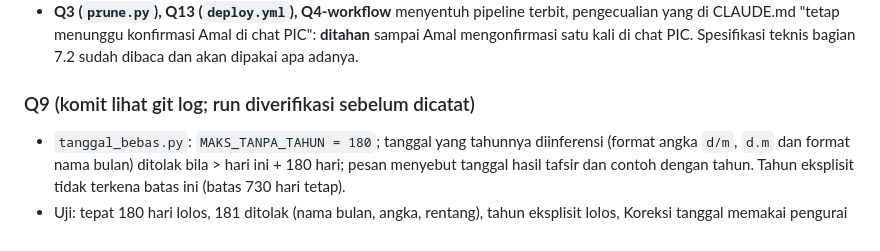
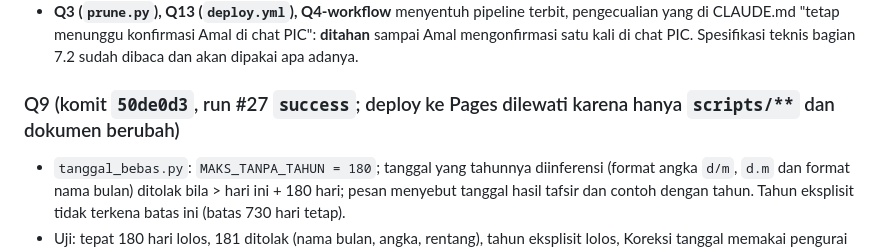
Before and after one commit to reconciler/jadwalkajian, a Markdown page: AUDIT-HANDOFF-2026-10-02.md, the part around the change. Rendered like a GitHub page.

Commit message:
Handoff bagian 16: Q9 run #27 success
Co-Authored-By: Claude Sonnet 5.5 <noreply@anthropic.com>
Claude-Session: https://claude.ai/code/session_016ryhcUsxwn1LCQ37C6VPUf

```diff
--- a/AUDIT-HANDOFF-2026-10-02.md
+++ b/AUDIT-HANDOFF-2026-10-02.md
@@ -286,7 +286,7 @@ Approval diverifikasi PIC di git (komit `d523995`, hanya mengubah berkas Auditor
 - **Q9** (aturan data, bukan pengecualian CLAUDE.md): dikerjakan sekarang atas instruksi Auditor yang tercatat di git.
 - **Q3 (`prune.py`), Q13 (`deploy.yml`), Q4-workflow** menyentuh pipeline terbit, pengecualian yang di CLAUDE.md "tetap menunggu konfirmasi Amal di chat PIC": **ditahan** sampai Amal mengonfirmasi satu kali di chat PIC. Spesifikasi teknis bagian 7.2 sudah dibaca dan akan dipakai apa adanya.
 
-### Q9 (komit lihat git log; run diverifikasi sebelum dicatat)
+### Q9 (komit `50de0d3`, run #27 `success`; deploy ke Pages dilewati karena hanya `scripts/**` dan dokumen berubah)
 - `tanggal_bebas.py`: `MAKS_TANPA_TAHUN = 180`; tanggal yang tahunnya diinferensi (format angka `d/m`, `d.m` dan format nama bulan) ditolak bila > hari ini + 180 hari; pesan menyebut tanggal hasil tafsir dan contoh dengan tahun. Tahun eksplisit tidak terkena batas ini (batas 730 hari tetap).
 - Uji: tepat 180 hari lolos, 181 ditolak (nama bulan, angka, rentang), tahun eksplisit lolos, Koreksi tanggal memakai pengurai yang sama. Terbukti **gagal pada pengurai lama**. Suite 55 lulus.
 - Dampak ke data lama: tidak ada (hanya validasi input baru).
```
